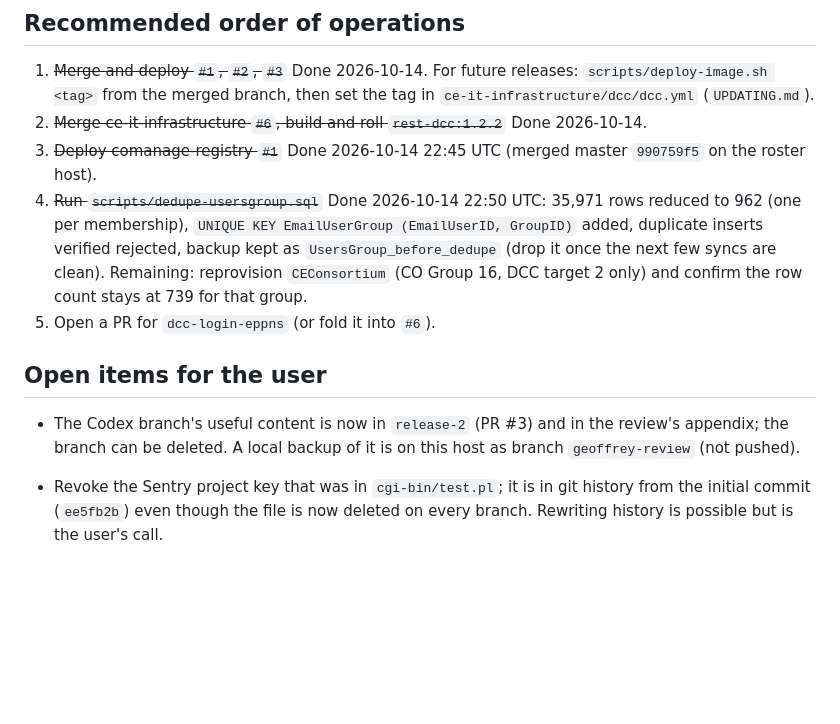
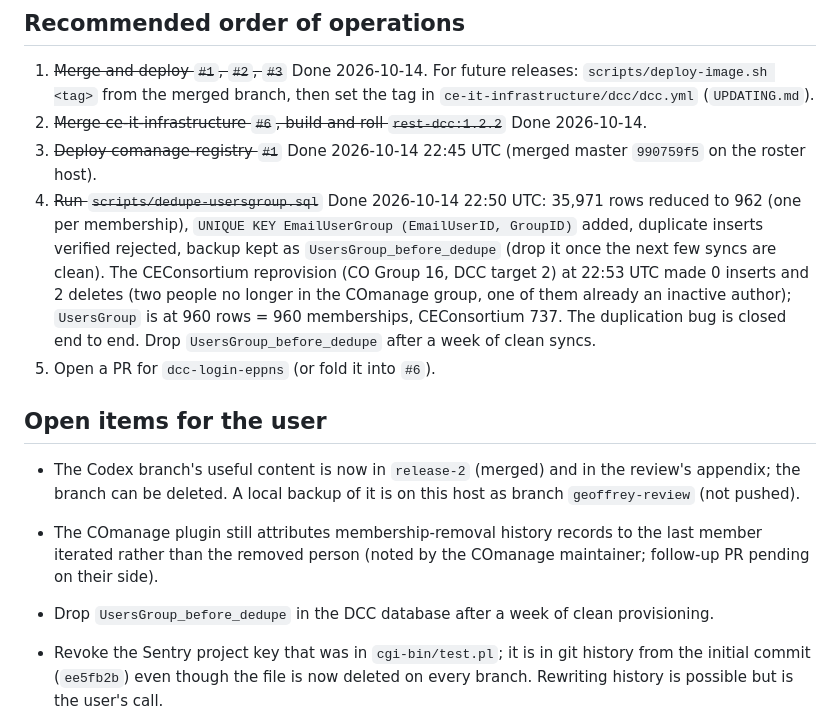
Before and after one commit to cosmic-explorer/ce-docdb, a Markdown page: docs/handoff.md, the part around the change. Rendered like a GitHub page; blank space fills up the shorter version.

Commit message:
handoff: CEConsortium reprovision verified; duplication bug closed end to end
Co-Authored-By: Claude Fable 5.1 <noreply@anthropic.com>

```diff
--- a/docs/handoff.md
+++ b/docs/handoff.md
@@ -57,14 +57,19 @@ local-only image works but prints a registry warning; that is expected.
    `ce-it-infrastructure/dcc/dcc.yml` (`UPDATING.md`).
 2. ~~Merge ce-it-infrastructure `#6`, build and roll `rest-dcc:1.2.2`~~ Done 2026-10-14.
 3. ~~Deploy comanage-registry `#1`~~ Done 2026-10-14 22:45 UTC (merged master `990759f5` on the roster host).
-4. ~~Run `scripts/dedupe-usersgroup.sql`~~ Done 2026-10-14 22:50 UTC: 35,971 rows reduced to 962 (one per membership), `UNIQUE KEY EmailUserGroup (EmailUserID, GroupID)` added, duplicate inserts verified rejected, backup kept as `UsersGroup_before_dedupe` (drop it once the next few syncs are clean). Remaining: reprovision `CEConsortium` (CO Group 16, DCC target 2 only) and confirm the row count stays at 739 for that group.
+4. ~~Run `scripts/dedupe-usersgroup.sql`~~ Done 2026-10-14 22:50 UTC: 35,971 rows reduced to 962 (one per membership), `UNIQUE KEY EmailUserGroup (EmailUserID, GroupID)` added, duplicate inserts verified rejected, backup kept as `UsersGroup_before_dedupe` (drop it once the next few syncs are clean). The CEConsortium reprovision (CO Group 16, DCC target 2) at 22:53 UTC made 0 inserts and 2 deletes (two people no longer in the COmanage group, one of them already an inactive author); `UsersGroup` is at 960 rows = 960 memberships, CEConsortium 737. The duplication bug is closed end to end. Drop `UsersGroup_before_dedupe` after a week of clean syncs.
 5. Open a PR for `dcc-login-eppns` (or fold it into `#6`).
 
 ## Open items for the user
 
-- The Codex branch's useful content is now in `release-2` (PR #3) and in the
+- The Codex branch's useful content is now in `release-2` (merged) and in the
   review's appendix; the branch can be deleted. A local backup of it is on
   this host as branch `geoffrey-review` (not pushed).
+- The COmanage plugin still attributes membership-removal history records to
+  the last member iterated rather than the removed person (noted by the
+  COmanage maintainer; follow-up PR pending on their side).
+- Drop `UsersGroup_before_dedupe` in the DCC database after a week of clean
+  provisioning.
 
 - Revoke the Sentry project key that was in `cgi-bin/test.pl`; it is in git
   history from the initial commit (`ee5fb2b`) even though the file is now
```
